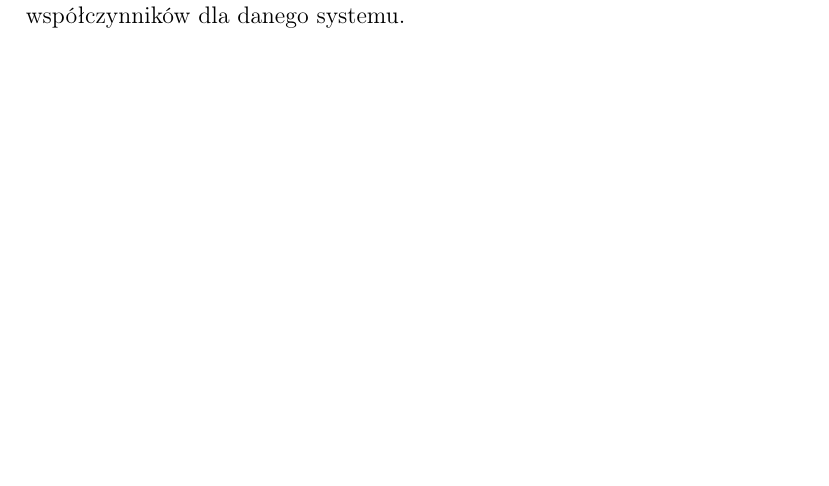
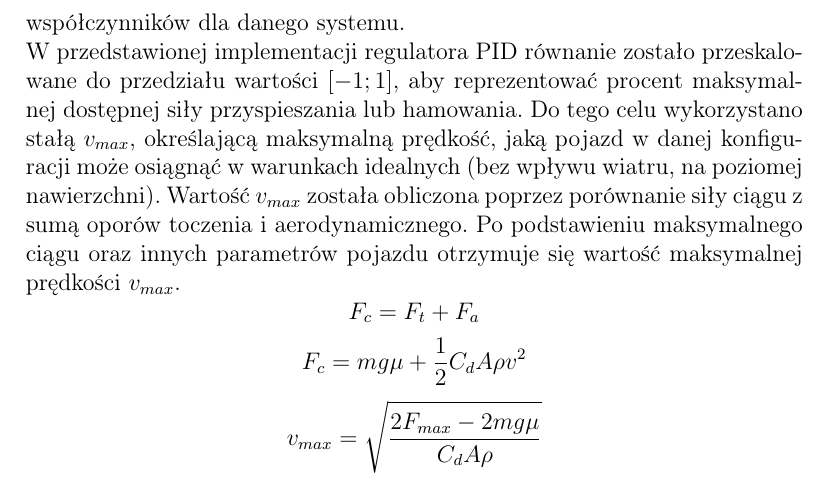
Before and after one commit to Gienkooo/Projekt-PA, a LaTeX document (Sprawozdanie/Automatyka sprawko.tex): part of page 5 of 5, cut so that both start at the same text, the shorter picture padded with empty space. Compiled offline with pdfLaTeX.

Commit message:
Sprawko reupload.

```diff
--- a/Sprawozdanie/Automatyka sprawko.tex
+++ b/Sprawozdanie/Automatyka sprawko.tex
@@ -144,5 +143,16 @@
 		\item \textbf{Całkujący (I)} \\ Składowa całkująca uwzględnia historię błędów w systemie poprzez sumowanie bieżących błędów w czasie. Dzięki temu, nawet jeśli błąd jest niewielki, ale występuje stale przez dłuższy czas, składowa całkująca stopniowo zwiększa korektę wyjścia regulatora. Składowa ta pomaga eliminować błąd ustalony (czyli różnicę między wartością zadaną a wartością rzeczywistą w stanie ustalonym), jednak może też prowadzić do nadmiernego wzmocnienia i oscylacji. \\
   		\item \textbf{Różniczkujący (D)} \\ Składowa różniczkująca przewiduje przyszłe zmiany poprzez obserwowanie szybkości zmian błędu w czasie. Jej zadaniem jest redukcja oscylacji poprzez hamowanie wzrostu korekty, gdy błąd zmienia się zbyt szybko. Pomaga to w szybszym reagowaniu na zbliżające się wartości zadaną oraz zmniejsza oscylacje wokół tej wartości. Składowa różniczkująca może jednak zwiększać szumy sygnału.\\
 	\end{itemize}
- 	Regulator PID wykorzystuje kombinację tych trzech składowych, które są mnożone przez odpowiednie współczynniki ($k_p$, $T_i$, $T_d$) i sumowane, aby wygenerować korektę sygnału sterującego. Optymalne dostrojenie (tuning) regulatora PID polega na dobraniu odpowiednich wartości tych współczynników, aby osiągnąć pożądaną stabilność, szybkość reakcji oraz eliminację błędów w systemie regulowanym. Tuning regulatora PID jest często iteracyjnym procesem, wymagającym eksperymentowania z różnymi wartościami współczynników dla danego systemu.
+ 	Regulator PID wykorzystuje kombinację tych trzech składowych, które są mnożone przez odpowiednie współczynniki ($k_p$, $T_i$, $T_d$) i sumowane, aby wygenerować korektę sygnału sterującego. Optymalne dostrojenie (tuning) regulatora PID polega na dobraniu odpowiednich wartości tych współczynników, aby osiągnąć pożądaną stabilność, szybkość reakcji oraz eliminację błędów w systemie regulowanym. Tuning regulatora PID jest często iteracyjnym procesem, wymagającym eksperymentowania z różnymi wartościami współczynników dla danego systemu. \\
+ 	W przedstawionej implementacji regulatora PID równanie zostało przeskalowane do przedziału wartości $[-1; 1]$, aby reprezentować procent maksymalnej dostępnej siły przyspieszania lub hamowania. Do tego celu wykorzystano stałą $v_{max}$, określającą maksymalną prędkość, jaką pojazd w danej konfiguracji może osiągnąć w warunkach idealnych (bez wpływu wiatru, na poziomej nawierzchni). Wartość $v_{max}$ została obliczona poprzez porównanie siły ciągu z sumą oporów toczenia i aerodynamicznego. Po podstawieniu maksymalnego ciągu oraz innych parametrów pojazdu otrzymuje się wartość maksymalnej prędkości $v_{max}$.
+ 	\[
+ 		F_{c} = F_{t} + F_{a}
+ 	\]
+ 	\[
+ 		F_{c} = mg\mu + \frac{1}{2}C_{d}A\rho v^2
+ 	\]
+ 	\[
+ 		v_{max} = \sqrt{\frac{2F_{max} - 2mg\mu}{C_{d}A\rho}}
+ 	\]
+
 \end{document}
```
Also changed, not shown: Sprawozdanie/Automatyka sprawko.pdf, Sprawozdanie/Automatyka sprawko.tex (7 more changed lines), 2 other files.
